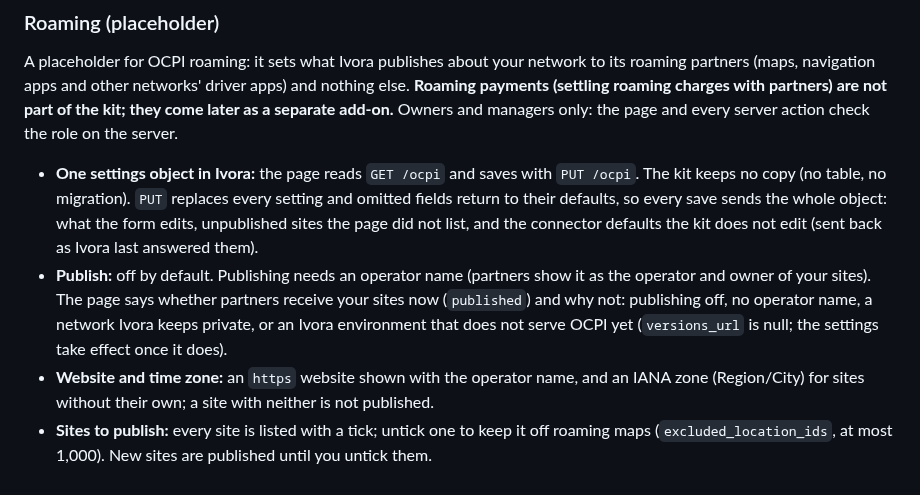
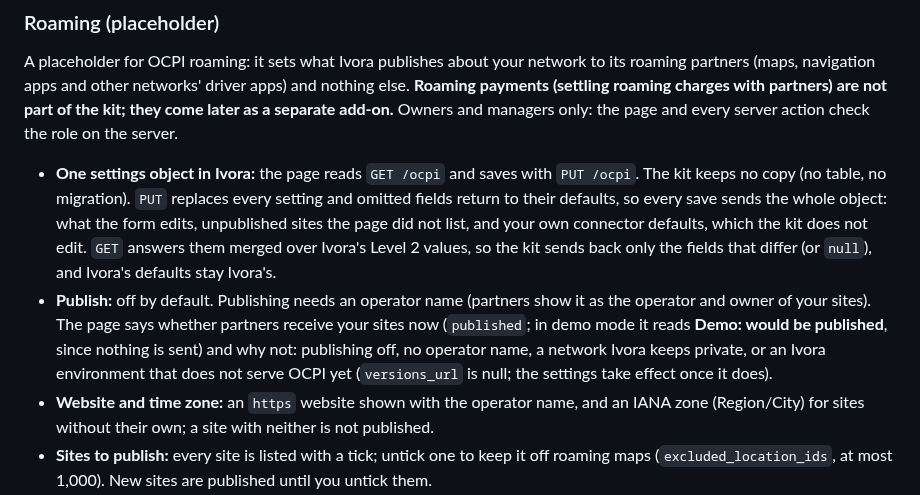
Before and after one commit to Ivora-Charge/ivora-examples, a Markdown page: cpo-starter-kit/README.md, the part around one of its changes. GitHub-like rendering.

```diff
--- a/cpo-starter-kit/README.md
+++ b/cpo-starter-kit/README.md
@@ -117,8 +117,8 @@ Owners and managers only (the section, every page and every server action check
 
 A placeholder for OCPI roaming: it sets what Ivora publishes about your network to its roaming partners (maps, navigation apps and other networks' driver apps) and nothing else. **Roaming payments (settling roaming charges with partners) are not part of the kit; they come later as a separate add-on.** Owners and managers only: the page and every server action check the role on the server.
 
-- **One settings object in Ivora:** the page reads `GET /ocpi` and saves with `PUT /ocpi`. The kit keeps no copy (no table, no migration). `PUT` replaces every setting and omitted fields return to their defaults, so every save sends the whole object: what the form edits, unpublished sites the page did not list, and the connector defaults the kit does not edit (sent back as Ivora last answered them).
-- **Publish:** off by default. Publishing needs an operator name (partners show it as the operator and owner of your sites). The page says whether partners receive your sites now (`published`) and why not: publishing off, no operator name, a network Ivora keeps private, or an Ivora environment that does not serve OCPI yet (`versions_url` is null; the settings take effect once it does).
+- **One settings object in Ivora:** the page reads `GET /ocpi` and saves with `PUT /ocpi`. The kit keeps no copy (no table, no migration). `PUT` replaces every setting and omitted fields return to their defaults, so every save sends the whole object: what the form edits, unpublished sites the page did not list, and your own connector defaults, which the kit does not edit. `GET` answers them merged over Ivora's Level 2 values, so the kit sends back only the fields that differ (or `null`), and Ivora's defaults stay Ivora's.
+- **Publish:** off by default. Publishing needs an operator name (partners show it as the operator and owner of your sites). The page says whether partners receive your sites now (`published`; in demo mode it reads **Demo: would be published**, since nothing is sent) and why not: publishing off, no operator name, a network Ivora keeps private, or an Ivora environment that does not serve OCPI yet (`versions_url` is null; the settings take effect once it does).
 - **Website and time zone:** an `https` website shown with the operator name, and an IANA zone (Region/City) for sites without their own; a site with neither is not published.
 - **Sites to publish:** every site is listed with a tick; untick one to keep it off roaming maps (`excluded_location_ids`, at most 1,000). New sites are published until you untick them.
 - **Your own party ID:** the country code and party ID a national registry issued you. Ivora checks you hold it before using it; the page shows **Waiting for Ivora**, **Approved** or **Not approved** with Ivora's note. Until it is approved, partners see your sites under Ivora's shared party `US*IVR`, with your operator name. Leave both fields empty to use the shared party.
```
Also changed, not shown: other parts of cpo-starter-kit/README.md (+5 -2 lines), cpo-starter-kit/docs/screens/roaming-desktop-dark.png, cpo-starter-kit/docs/screens/roaming-desktop-light.png, cpo-starter-kit/docs/screens/roaming-phone-dark.png, cpo-starter-kit/docs/screens/roaming-phone-light.png, 6 other files.
